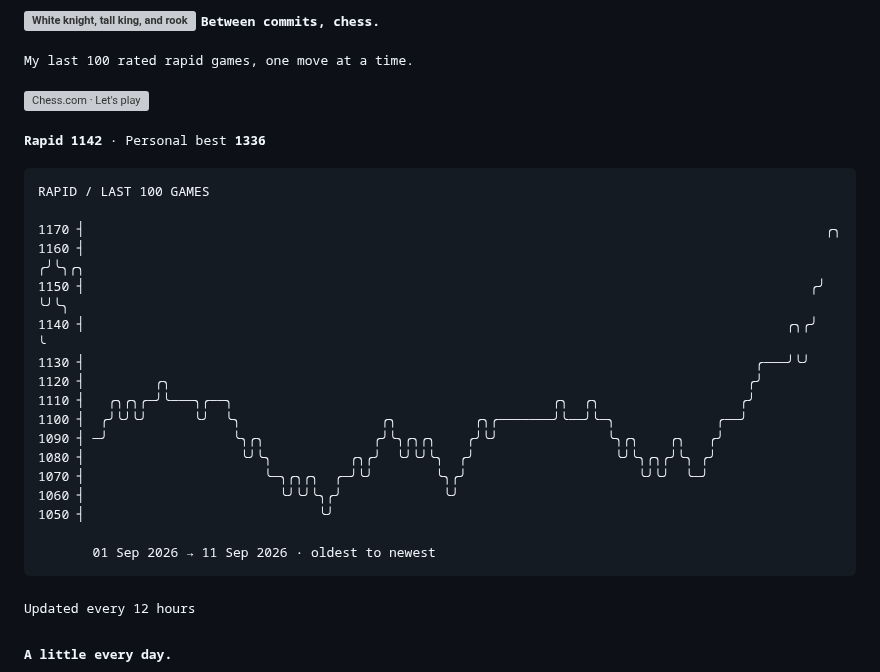
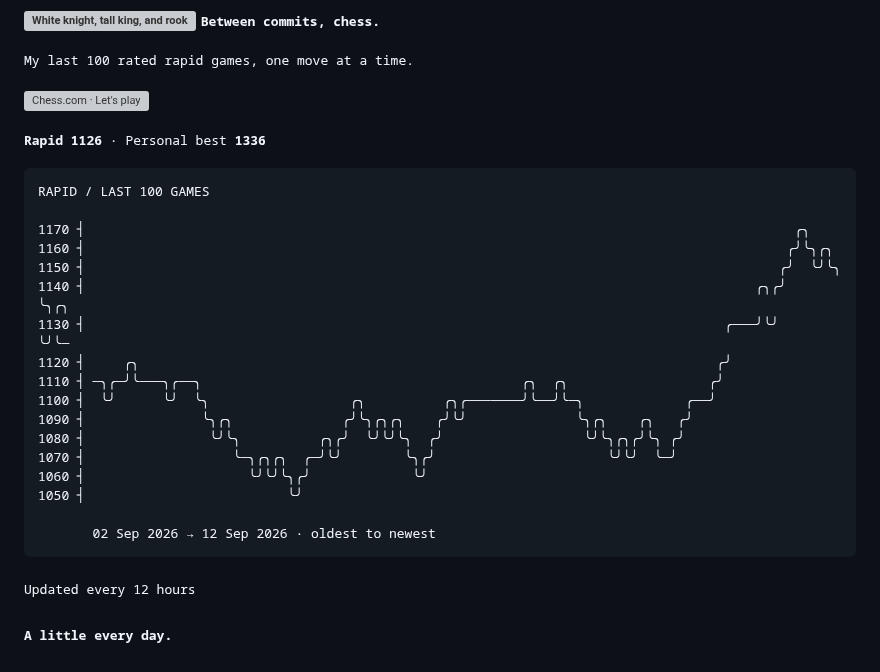
Before and after one commit to TheAmitChandra/TheAmitChandra, a Markdown page: README.md, the part around the change. Drawn GitHub-style; grey boxes are pictures that could not be loaded.

Commit message:
Update chess rating history

````diff
--- a/README.md
+++ b/README.md
@@ -35,26 +35,26 @@ offline  probably another game of chess
 [![Chess.com · Let's play](assets/buttons/chess.svg)](https://www.chess.com/member/thegeekyamit)
 
 <!-- CHESS:START -->
-<samp><strong>Rapid 1142</strong> · Personal best <strong>1336</strong></samp>
+<samp><strong>Rapid 1126</strong> · Personal best <strong>1336</strong></samp>
 
 ```text
 RAPID / LAST 100 GAMES
 
-1170 ┤                                                                                               ╭╮
-1160 ┤                                                                                              ╭╯╰╮╭╮
-1150 ┤                                                                                             ╭╯  ╰╯╰╮
-1140 ┤                                                                                          ╭╮╭╯      ╰
-1130 ┤                                                                                      ╭───╯╰╯
-1120 ┤         ╭╮                                                                          ╭╯
-1110 ┤   ╭╮╭╮╭─╯╰───╮╭──╮                                         ╭╮  ╭╮                  ╭╯
-1100 ┤  ╭╯╰╯╰╯      ╰╯  ╰╮                  ╭╮          ╭╮╭───────╯╰──╯╰─╮             ╭──╯
-1090 ┤ ─╯                ╰╮╭╮              ╭╯╰╮╭╮╭╮    ╭╯╰╯              ╰╮╭╮    ╭╮   ╭╯
-1080 ┤                    ╰╯╰╮          ╭╮╭╯  ╰╯╰╯╰╮  ╭╯                  ╰╯╰╮╭╮╭╯╰╮ ╭╯
-1070 ┤                       ╰─╮╭╮╭╮  ╭─╯╰╯        ╰╮╭╯                      ╰╯╰╯  ╰─╯
-1060 ┤                         ╰╯╰╯╰╮╭╯             ╰╯
-1050 ┤                              ╰╯
+1170 ┤                                                                                           ╭╮
+1160 ┤                                                                                          ╭╯╰╮╭╮
+1150 ┤                                                                                         ╭╯  ╰╯╰╮
+1140 ┤                                                                                      ╭╮╭╯      ╰╮╭╮
+1130 ┤                                                                                  ╭───╯╰╯        ╰╯╰─
+1120 ┤     ╭╮                                                                          ╭╯
+1110 ┤ ─╮╭─╯╰───╮╭──╮                                         ╭╮  ╭╮                  ╭╯
+1100 ┤  ╰╯      ╰╯  ╰╮                  ╭╮          ╭╮╭───────╯╰──╯╰─╮             ╭──╯
+1090 ┤               ╰╮╭╮              ╭╯╰╮╭╮╭╮    ╭╯╰╯              ╰╮╭╮    ╭╮   ╭╯
+1080 ┤                ╰╯╰╮          ╭╮╭╯  ╰╯╰╯╰╮  ╭╯                  ╰╯╰╮╭╮╭╯╰╮ ╭╯
+1070 ┤                   ╰─╮╭╮╭╮  ╭─╯╰╯        ╰╮╭╯                      ╰╯╰╯  ╰─╯
+1060 ┤                     ╰╯╰╯╰╮╭╯             ╰╯
+1050 ┤                          ╰╯
 
-       01 Sep 2026 → 11 Sep 2026 · oldest to newest
+       02 Sep 2026 → 12 Sep 2026 · oldest to newest
 ```
 <!-- CHESS:END -->
 
````
